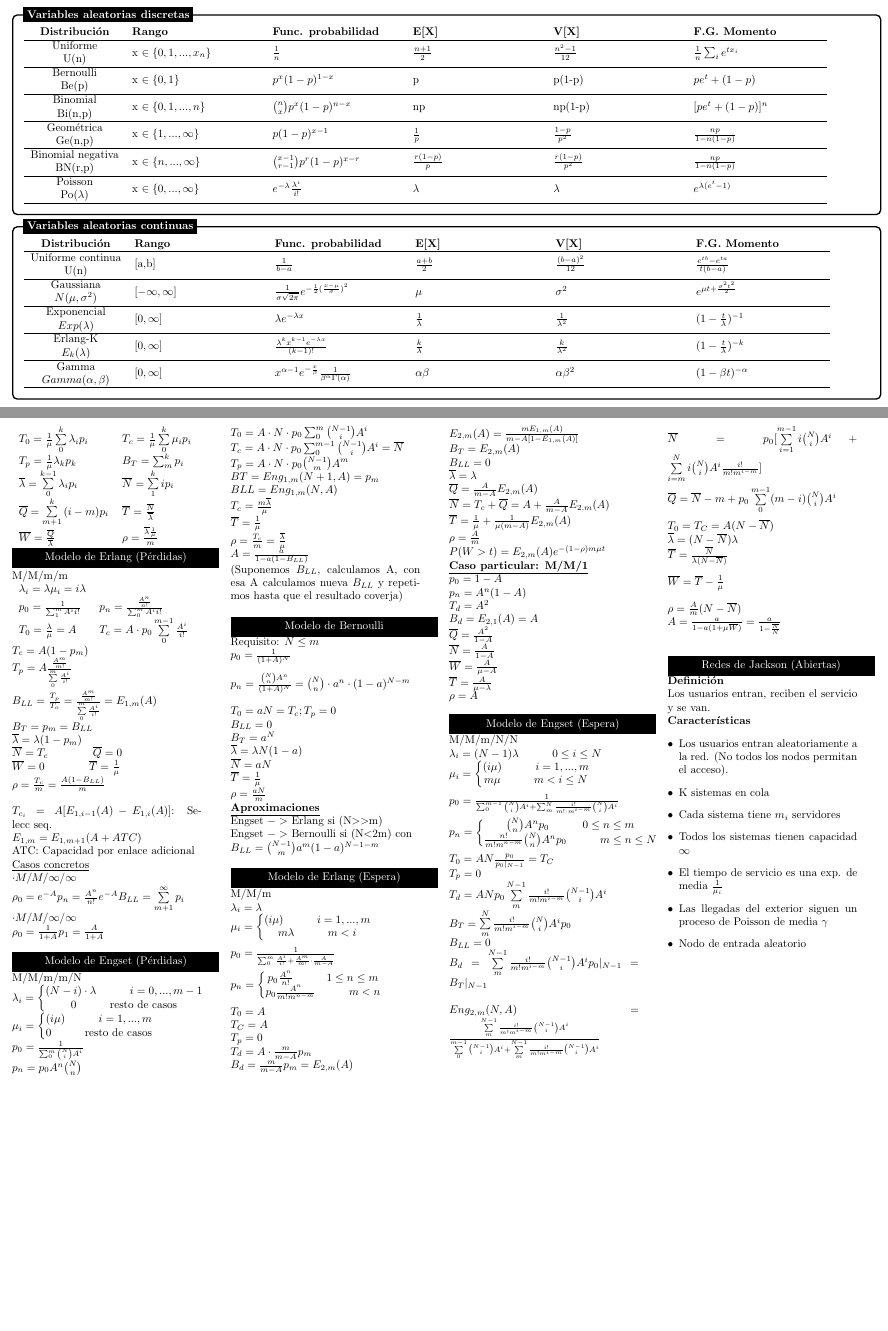
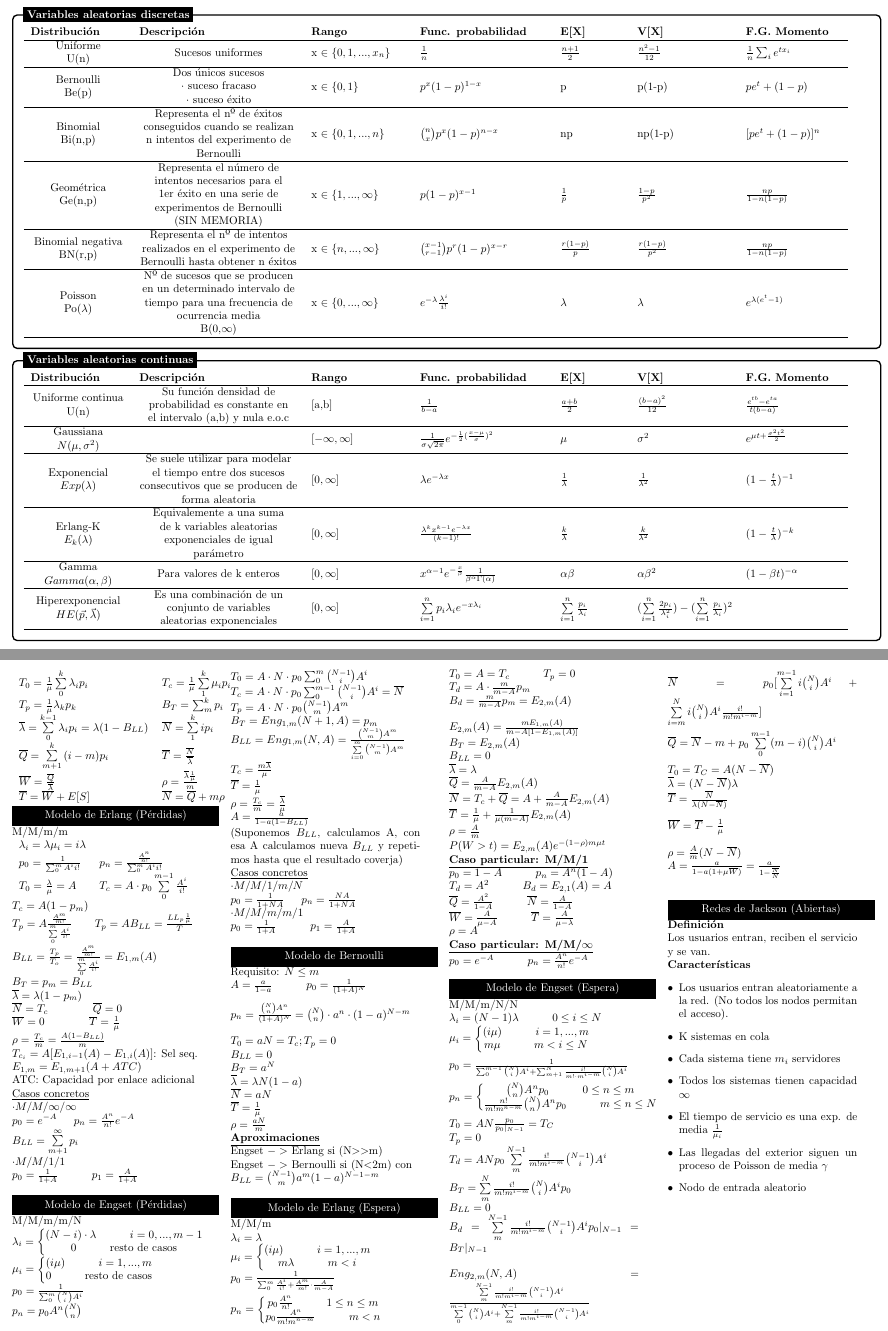
Before and after one commit to utrerano/teletrafico-sheet, a LaTeX document (main.tex, which reads chapters/4/formulae.tex, chapters/6/formulae.tex): two parts of pages 2 and 4 of 6, joined at a grey line, cut so that both start at the same text, the shorter picture padded with empty space. Compiled offline with pdfLaTeX.

Commit message:
Version 2

```diff
--- a/chapters/4/formulae.tex
+++ b/chapters/4/formulae.tex
@@ -3,14 +3,14 @@
 \begin{tikzpicture}
 	\node [mybox] (box){
 		\begin{minipage}{.98\textwidth}
-			\begin{tabular}{cp{4cm} p{4cm} p{4cm} p{4cm} p{4cm} p{4cm} p{4cm} }
-				{\bf Distribución} & {\bf Rango} & {\bf Func. probabilidad} & {\bf E[X]} & {\bf V[X]} & {\bf F.G. Momento} \\  \hline
-				\makecell{Uniforme                                                                                         \\ U(n)}    & x $\in \{{0,1,...,x_n}\}$         & $\frac{1}{n}$   & $\frac{n+1}{2}$ & $\frac{n^2-1}{12}$ & $\frac{1}{n}\sum_i{e^{t{x_i}}}$             \\ \hline
-				\makecell{Bernoulli                                                                                        \\ Be(p)}   & x $\in \{{0,1}\}$       &  $p^x(1-p)^{1-x}$ & p & p(1-p)  & $pe^t + (1-p)$                  \\ \hline
-				\makecell{Binomial                                                                                         \\ Bi(n,p)}     & x $\in \{{0,1,...,n}\}$       & $\binom{n}{x}p^x(1-p)^{n-x}$  & np & np(1-p) & $[pe^t + (1-p)]^n$ \\ \hline
-				\makecell{Geométrica                                                                                       \\ Ge(n,p)}     & x $\in \{{1,...,\infty}\}$          & $p(1-p)^{x-1}$ & $\frac{1}{p}$  & $\frac{1-p}{p^2}$     & $\frac{np}{1-n(1-p)}$    \\ \hline
-				\makecell{Binomial negativa                                                                                \\ BN(r,p)}   & x $\in \{{n,...,\infty}\}$     & $\binom{x-1}{r-1}p^r(1-p)^{x-r}$ & $\frac{r(1-p)}{p}$  &  $\frac{r(1-p)}{p^2}$     & $\frac{np}{1-n(1-p)}$     \\ \hline
-				\makecell{Poisson                                                                                          \\ Po($\lambda$)} & x $\in \{{0,...,\infty}\}$    & $e^{-\lambda}\frac{\lambda^i}{i!}$ & $\lambda$  &  $\lambda$     & $e^{\lambda(e^t - 1)}$          \\ \hline
+			\begin{tabular}{p{3cm} p{5cm} p{3cm} p{4cm} p{2cm} p{3cm} p{3cm} p{3cm} p{3cm} }
+				{\bf Distribución} & {\bf Descripción} & {\bf Rango} & {\bf Func. probabilidad} & {\bf E[X]} & {\bf V[X]} & {\bf F.G. Momento} \\  \hline
+				\makecell{Uniforme                                                                                                             \\ U(n)}   & \makecell{Sucesos uniformes} & x $\in \{{0,1,...,x_n}\}$         & $\frac{1}{n}$   & $\frac{n+1}{2}$ & $\frac{n^2-1}{12}$ & $\frac{1}{n}\sum_i{e^{t{x_i}}}$             \\ \hline
+				\makecell{Bernoulli                                                                                                            \\ Be(p)}   & \makecell{Dos únicos sucesos \\ $\cdot$ suceso fracaso \\ $\cdot$ suceso éxito} &x $\in \{{0,1}\}$       &  $p^x(1-p)^{1-x}$ & p & p(1-p)  & $pe^t + (1-p)$                  \\ \hline
+				\makecell{Binomial                                                                                                             \\ Bi(n,p)}  & \makecell{Representa el nº de éxitos \\ conseguidos cuando se realizan \\ n intentos del experimento de \\ Bernoulli} &  x $\in \{{0,1,...,n}\}$       & $\binom{n}{x}p^x(1-p)^{n-x}$  & np & np(1-p) & $[pe^t + (1-p)]^n$ \\ \hline
+				\makecell{Geométrica                                                                                                           \\ Ge(n,p)}   &\makecell{Representa el número de \\ intentos necesarios para el \\ 1er éxito en una serie de \\ experimentos de Bernoulli \\ (SIN MEMORIA)}   & x $\in \{{1,...,\infty}\}$          & $p(1-p)^{x-1}$ & $\frac{1}{p}$  & $\frac{1-p}{p^2}$     & $\frac{np}{1-n(1-p)}$    \\ \hline
+				\makecell{Binomial negativa                                                                                                    \\ BN(r,p)}  &\makecell{Representa el nº de intentos \\realizados en el experimento de \\ Bernoulli hasta obtener n éxitos}  & x $\in \{{n,...,\infty}\}$     & $\binom{x-1}{r-1}p^r(1-p)^{x-r}$ & $\frac{r(1-p)}{p}$  &  $\frac{r(1-p)}{p^2}$     & $\frac{np}{1-n(1-p)}$     \\ \hline
+				\makecell{Poisson                                                                                                              \\ Po($\lambda$)} &\makecell{Nº de sucesos que se producen \\ en un determinado intervalo de \\tiempo para una frecuencia de \\ ocurrencia media\\ B(0,$\infty$)} & x $\in \{{0,...,\infty}\}$    & $e^{-\lambda}\frac{\lambda^i}{i!}$ & $\lambda$  &  $\lambda$     & $e^{\lambda(e^t - 1)}$          \\ \hline
 			\end{tabular}
 		\end{minipage}
 	};
@@ -21,13 +21,14 @@
 \begin{tikzpicture}
 	\node [mybox] (box){
 		\begin{minipage}{.98\textwidth}
-			\begin{tabular}{cp{4cm} p{4cm} p{4cm} p{4cm} p{4cm} p{4cm} p{4cm} }
-				{\bf Distribución} & {\bf Rango} & {\bf Func. probabilidad} & {\bf E[X]} & {\bf V[X]} & {\bf F.G. Momento} \\  \hline
-				\makecell{Uniforme continua                                                                                \\ U(n)}    & [a,b]         & $\frac{1}{b-a}$   & $\frac{a+b}{2}$ & $\frac{(b-a)^2}{12}$ & $\frac{e^{tb}-e^{ta}}{t(b-a)}$             \\ \hline
-				\makecell{Gaussiana                                                                                        \\ $N(\mu,\sigma^2)$}   & [$-\infty,\infty$] &  $\frac{1}{\sigma\sqrt{2\pi}}e^{-\frac{1}{2}(\frac{x-\mu}{\sigma})^2}$ & $\mu$ & $\sigma^2$  & $e^{{\mu}t+\frac{\sigma^2t^2}{2}}$                  \\ \hline
-				\makecell{Exponencial                                                                                      \\ $Exp(\lambda)$}     & $[0,\infty]$      & $\lambda{e ^{-{\lambda}x}}$  & $\frac{1}{\lambda}$ & $\frac{1}{\lambda^2}$ & $(1-\frac{t}{\lambda})^{-1}$ \\ \hline
-				\makecell{Erlang-K                                                                                         \\ $E_k(\lambda)$}     &$[0,\infty]$           & $\frac{\lambda^kx^{k-1}e^{-\lambda{x}}}{(k-1)!}$  &  $\frac{k}{\lambda}$     &  $\frac{k}{\lambda^2}$  &  $(1-\frac{t}{\lambda})^{-k}$  \\ \hline
-				\makecell{Gamma                                                                                            \\ $Gamma(\alpha,\beta)$}   & $[0,\infty]$     & $x^{\alpha-1}e^{-\frac{x}{\beta}}\frac{1}{\beta^\alpha{\Gamma(\alpha)}}$ & $\alpha\beta$  &  $\alpha\beta^2$     & $(1-\beta{t})^{-\alpha}$     \\ \hline
+			\begin{tabular}{p{3cm} p{5cm} p{3cm} p{4cm} p{2cm} p{3cm} p{3cm} p{3cm} p{3cm} }
+				{\bf Distribución} & {\bf Descripción} & {\bf Rango} & {\bf Func. probabilidad} & {\bf E[X]} & {\bf V[X]} & {\bf F.G. Momento} \\  \hline
+				\makecell{Uniforme continua                                                                                                    \\ U(n)}   &\makecell{Su función densidad de \\ probabilidad es constante en \\ el intervalo (a,b) y nula e.o.c} & [a,b]         & $\frac{1}{b-a}$   & $\frac{a+b}{2}$ & $\frac{(b-a)^2}{12}$ & $\frac{e^{tb}-e^{ta}}{t(b-a)}$             \\ \hline
+				\makecell{Gaussiana                                                                                                            \\ $N(\mu,\sigma^2)$} &   & [$-\infty,\infty$] &  $\frac{1}{\sigma\sqrt{2\pi}}e^{-\frac{1}{2}(\frac{x-\mu}{\sigma})^2}$ & $\mu$ & $\sigma^2$  & $e^{{\mu}t+\frac{\sigma^2t^2}{2}}$                  \\ \hline
+				\makecell{Exponencial                                                                                                          \\ $Exp(\lambda)$}    &\makecell{Se suele utilizar para modelar \\ el tiempo entre dos sucesos \\ consecutivos que se producen de \\ forma aleatoria} & $[0,\infty]$      & $\lambda{e ^{-{\lambda}x}}$  & $\frac{1}{\lambda}$ & $\frac{1}{\lambda^2}$ & $(1-\frac{t}{\lambda})^{-1}$ \\ \hline
+				\makecell{Erlang-K                                                                                                             \\ $E_k(\lambda)$}    &\makecell{Equivalemente a una suma \\ de k variables aleatorias  \\exponenciales de igual \\ parámetro} &$[0,\infty]$           & $\frac{\lambda^kx^{k-1}e^{-\lambda{x}}}{(k-1)!}$  &  $\frac{k}{\lambda}$     &  $\frac{k}{\lambda^2}$  &  $(1-\frac{t}{\lambda})^{-k}$  \\ \hline
+				\makecell{Gamma                                                                                                                \\ $Gamma(\alpha,\beta)$}   & \makecell{Para valores de k enteros}& $[0,\infty]$     & $x^{\alpha-1}e^{-\frac{x}{\beta}}\frac{1}{\beta^\alpha{\Gamma(\alpha)}}$ & $\alpha\beta$  &  $\alpha\beta^2$     & $(1-\beta{t})^{-\alpha}$     \\ \hline
+				\makecell{Hiperexponencial                                                                                                     \\ $HE(\vec{p},\vec{\lambda})$}   & \makecell{Es una combinación de un \\ conjunto de variables \\ aleatorias exponenciales}& $[0,\infty]$     & $\sum\limits_{i=1}^n{p_i{\lambda_i}{e^{-x\lambda_i}}}$ & $\sum\limits_{i=1}^n{\frac{p_i}{\lambda_i}}$  &  $(\sum\limits_{i=1}^n{\frac{2p_i}{\lambda_i^2}})-(\sum\limits_{i=1}^n{\frac{p_i}{\lambda_i}})^2$     &    \\ \hline
 			\end{tabular}
 		\end{minipage}
 	};
--- a/chapters/6/formulae.tex
+++ b/chapters/6/formulae.tex
@@ -40,38 +45,39 @@
 \columnbreak
 \begin{minipage}{.22\textwidth}
 	\begin{tabular}{lp{3cm} l}
-		$T_0=\frac{1}{\mu}\sum\limits_0^k{\lambda_{i}p_{i}}$         & $T_c=\frac{1}{\mu}\sum\limits_0^k{\mu_{i}p_{i}} $      \\
-		$T_p=\frac{1}{\mu}{\lambda_{k}p_{k}}$                        & $B_T=\sum_{m}^{k}p_{i} $                               \\
-		$\overline{\lambda}=\sum\limits_{0}^{k-1}{\lambda_{i}p_{i}}$ & $\overline{N}=\sum\limits_{1}^{k}{{i}p_{i}}$           \\
-		$\overline{Q}=\sum\limits_{m+1}^{k}{(i-m)p_i}$               & $\overline{T}=\frac{\overline{N}}{\overline{\lambda}}$ \\
-		$\overline{W}=\frac{\overline{Q}}{\overline{\lambda}}$       & $\rho=\frac{\overline{\lambda}{\frac{1}{\mu}}}{m}$     \\
+		$T_0=\frac{1}{\mu}\sum\limits_0^k{\lambda_{i}p_{i}}$                           & $T_c=\frac{1}{\mu}\sum\limits_1^k{\mu_{i}p_{i}} $      \\
+		$T_p=\frac{1}{\mu}{\lambda_{k}p_{k}}$                                          & $B_T=\sum_{m}^{k}p_{i} $                               \\
+		$\overline{\lambda}=\sum\limits_{0}^{k-1}{\lambda_{i}p_{i}}=\lambda(1-B_{LL})$ & $\overline{N}=\sum\limits_{1}^{k}{{i}p_{i}}$           \\
+		$\overline{Q}=\sum\limits_{m+1}^{k}{(i-m)p_i}$                                 & $\overline{T}=\frac{\overline{N}}{\overline{\lambda}}$ \\
+		$\overline{W}=\frac{\overline{Q}}{\overline{\lambda}}$                         & $\rho=\frac{\overline{\lambda}{\frac{1}{\mu}}}{m}$     \\
+		$\overline{T}=\overline{W}+E[S]$                                               & $\overline{N}=\overline{Q}+m\rho$                      \\
 	\end{tabular}
 \end{minipage}
 \soul{Modelo de Erlang (Pérdidas)}
-
 \begin{minipage}{.22\textwidth}
 	M/M/m/m
 	\begin{tabular}{lp{3cm} l}
 		$\lambda_i=\lambda{\mu_i}=i{\lambda}$ &                                                    \\
-		$p_0=\frac{1}{\sum_1^m{A^i}{i!}}$     & $p_n=\frac{\frac{A^n}{n!}}{\sum_0^m{A^i}{i!}}$     \\
+		$p_0=\frac{1}{\sum_0^m{A^i}{i!}}$     & $p_n=\frac{\frac{A^n}{n!}}{\sum_0^m{A^i}{i!}}$     \\
 		$T_0=\frac{\lambda}{\mu}=A$           & $T_c=A\cdot{p_0}\sum\limits_0^{m-1}\frac{A^i}{i!}$ \\
 	\end{tabular}
 	$T_c=A(1-p_m)$ \\
-	$T_p=A\frac{\frac{A^m}{m!}}{\sum\limits_0^m{\frac{A^i}{i!}}}$ \\ \\
+	$T_p=A\frac{\frac{A^m}{m!}}{\sum\limits_0^m{\frac{A^i}{i!}}} \hskip 2em T_p=AB_{LL}=\frac{LL_p\frac{1}{\mu}}{T}$ \\ \\
 	$B_{LL}=\frac{T_p}{T_o} = \frac{\frac{A^m}{m!}}{\sum\limits_0^m{\frac{A^i}{i!}}} = E_{1,m}(A)$ \\
 	$B_T = p_m = B_{LL}$ \\
 	$\overline{\lambda} = \lambda{(1-p_m)}$ \\
 	$\overline{N} = T_c \hskip 4em \overline{Q} = 0$             \\
 	$\overline{W} = 0  \hskip 4em \overline{T} = \frac{1}{\mu}$ \\
-	$\rho = \frac{T_c}{m}=\frac{A(1-B_{LL})}{m}$ \\ \\
-	$T_{c_i} = A[E_{1,i-1}(A)-E_{1,i}(A)]$: Selecc seq. \\
+	$\rho = \frac{T_c}{m}=\frac{A(1-B_{LL})}{m}$ \\
+	$T_{c_i} = A[E_{1,i-1}(A)-E_{1,i}(A)]$: Sel seq. \\
 	$E_{1,m} = E_{1,m+1}(A+ATC)$ \\
 	ATC: Capacidad por enlace adicional \\
 	{\underline{Casos concretos}} \\
 	$\cdot M/M/\infty/\infty$ \\
-	$\rho_0=e^{-A}p_n=\frac{A^n}{n!}e^{-A}B_{LL}=\sum\limits_{m+1}^{\infty}p_i$ \\
-	$\cdot M/M/\infty/\infty$ \\
-	$\rho_0 = \frac{1}{1+A}p_1=\frac{A}{1+A}$ \\
+	$p_0=e^{-A} \hskip 1.5em p_n=\frac{A^n}{n!}e^{-A}$ \\
+	$B_{LL}=\sum\limits_{m+1}^{\infty}p_i$ \\
+	$\cdot M/M/1/1$ \\
+	$p_0 = \frac{1}{1+A} \hskip 3em p_1=\frac{A}{1+A}$ \\
 \end{minipage}
 
 \soul{Modelo de Engset (Pérdidas)}
@@ -92,19 +98,24 @@
 	$T_0={A}\cdot{N}\cdot{p_0}\sum_0^m{\binom{N-1}{i}A^i}$ \\
 	$T_c={A}\cdot{N}\cdot{p_0}\sum_0^{m-1}{\binom{N-1}{i}A^i}=\overline{N}$ \\
 	$T_p={A}\cdot{N}\cdot{p_0}{\binom{N-1}{m}A^m}$ \\
-	$B{T}=Eng_{1,m}(N+1,A)=p_m$ \\
-	$B{LL}=Eng_{1,m}(N,A)$ \\
+	$B_{T}=Eng_{1,m}(N+1,A)=p_m$ \\
+	$B_{LL}=Eng_{1,m}(N,A)=\frac{\binom{N-1}{m}A^m}{\sum\limits_{i=0}^m{\binom{N-1}{m}A^m}}$ \\
 	$T_c=\frac{m{\overline{\lambda}}}{\mu}$ \\
 	$\overline{T}=\frac{1}{\mu}$ \\
 	$\rho=\frac{T_c}{m}=\frac{\overline{\lambda}}{\mu}$ \\
 	$A=\frac{a}{1-a(1-B_{LL})}$ \\
 	(Suponemos $B_{LL}$, calculamos A, con esa A calculamos nueva $B_{LL}$ y repetimos hasta que el resultado coverja) \\
+	{\underline{Casos concretos}} \\
+	$\cdot M/M/1/m/N$ \\
+	$p_0=\frac{1}{1+NA} \hskip 1.5em p_n=\frac{NA}{1+NA}$ \\
+	$\cdot M/M/m/m/1$ \\
+	$p_0 = \frac{1}{1+A} \hskip 3em p_1=\frac{A}{1+A}$ \\
 \end{minipage}
 
 \soul{Modelo de Bernoulli}
 \begin{minipage}{.22\textwidth}
 	Requisito: $N\le{m}$ \\
-	$p_0=\frac{1}{(1+A)^N}$ \\ \\
+	$A=\frac{a}{1-a} \hskip 3em {p_0}=\frac{1}{(1+A)^N}$ \\ \\
 	$p_n=\frac{\binom{N}{n}{A^n}}{(1+A)^N}=\binom{N}{n}\cdot{a^n}\cdot{(1-a)^{N-m}}$ \\ \\
 	$T_0=aN=T_c;T_p=0$ \\
 	$B_{LL}=0$ \\
@@ -124,19 +135,17 @@
 	M/M/m \\
 	$\lambda_i=\lambda$ \\
 	$\mu_i = \left \{  \begin{matrix} (i\mu) \hskip 3em  i=1,...,m \\
-			m\lambda \hskip 3em m<i\end{matrix}  \right .$ \\ \\
+			m\lambda \hskip 3em m<i\end{matrix}  \right .$ \\
 	$p_0 = \frac{1}{\sum_0^m{\frac{A^i}{i!}}+\frac{A^m}{m!}\cdot\frac{A}{m-A}}$ \\ \\
 	$p_n = \left \{  \begin{matrix} p_0\frac{A^n}{n!} \hskip 3em 1\le{n}\le{m} \\
-			p_0\frac{A^n}{m!m^{n-m}} \hskip 3em m<n\end{matrix}  \right .$ \\ \\
-	$T_0=A$ \\
-	$T_C=A$ \\
-	$T_p=0$ \\
-	$T_d=A\cdot{\frac{m}{m-A}{p_m}}$ \\
-	$B_d=\frac{m}{m-A}{p_m} = E_{2,m}{(A)}$ \\ \\
+			p_0\frac{A^n}{m!m^{n-m}} \hskip 3em m<n\end{matrix}  \right .$ \\
 \end{minipage}
 \vfill\null
 \columnbreak
 \begin{minipage}{.22\textwidth}
+	$T_0=A=T_c \hskip 3em T_p=0$ \\
+	$T_d=A\cdot{\frac{m}{m-A}{p_m}}$ \\
+	$B_d=\frac{m}{m-A}{p_m} = E_{2,m}{(A)}$ \\ \\
 	$E_{2,m}(A)=\frac{m{E_{1,m}(A)}}{m-A[1-{E_{1,m}(A)}]}$ \\
 	$B_T=E_{2,m}(A)$ \\
 	$B_{LL}=0$ \\
@@ -147,15 +156,13 @@
 	$\rho=\frac{A}{m}$ \\
 	$P(W > t) =E_{2,m}(A) e^{-(1-\rho)m\mu{t}}$ \\
 	{\bf \underline{Caso particular: M/M/1}} \\
-	$p_0=1-A$ \\
-	$p_n=A^n(1-A)$ \\
-	$T_d=A^2$ \\
-	$B_d=E_{2,1}(A)=A$ \\
-	$\overline{Q}=\frac{A^2}{1-A}$ \\
-	$\overline{N}=\frac{A}{1-A}$ \\
-	$\overline{W}=\frac{A}{\mu-A}$ \\
-	$\overline{T}=\frac{A}{\mu-\lambda}$ \\
+	$p_0=1-A \hskip 3em p_n=A^n(1-A)$ \\
+	$T_d=A^2 \hskip 3em B_d=E_{2,1}(A)=A$ \\
+	$\overline{Q}=\frac{A^2}{1-A} \hskip 3em \overline{N}=\frac{A}{1-A}$ \\
+	$\overline{W}=\frac{A}{\mu-A} \hskip 3em \overline{T}=\frac{A}{\mu-\lambda}$ \\
 	$\rho=A$ \\
+	{\bf \underline{Caso particular: M/M/$\infty$}} \\
+	$p_0=e^{-A} \hskip 3em p_n=\frac{A^n}{n!}{e^{-A}}$ \\
 \end{minipage}
 \soul{Modelo de Engset (Espera)}
 \begin{minipage}{.22\textwidth}
@@ -163,7 +170,7 @@
 	$\lambda_i=(N-1)\lambda \hskip 3em 0\le{i}\le{N}$ \\
 	$\mu_i = \left \{  \begin{matrix} (i\mu) \hskip 3em  i=1,...,m \\
 			m\mu \hskip 3em m<i\le{N}\end{matrix}  \right .$ \\ \\
-	$p_0=\frac{1}{\sum_0^{m-1}\binom{N}{i}A^i+\sum_m^N\frac{i!}{m!\cdot{m^{i-m}}}{\binom{N}{i}A^i}}$ \\ \\
+	$p_0=\frac{1}{\sum_0^{m-1}\binom{N}{i}A^i+\sum_{m+1}^N\frac{i!}{m!\cdot{m^{i-m}}}{\binom{N}{i}A^i}}$ \\ \\
 	$p_n = \left \{  \begin{matrix} \binom{N}{n}A^n{p_0} \hskip 3em  0 \le {n} \le {m} \\
 			\frac{n!}{m!m^{n-m}}\binom{N}{n}A^n{p_0} \hskip 3em m\le{n}\le{N}\end{matrix}  \right .$ \\ \\
 	$T_0=AN\frac{p_0}{p_0|_{N-1}}=T_C$ \\
@@ -172,7 +179,7 @@
 	$B_T=\sum\limits_m^{N}\frac{i!}{m!{m^{i-m}}}\binom{N}{i}A^i{p_0}$ \\
 	$B_{LL}=0$ \\
 	$B_d=\sum\limits_m^{N-1}\frac{i!}{m!{m^{i-m}}}\binom{N-1}{i}A^i{p_0|_{N-1}}=B_T|_{N-1}$\\ \\
-	$Eng_{2,m}(N,A)=\frac{\sum\limits_m^{N-1}\frac{i!}{m!{m^{i-m}}}\binom{N-1}{i}A^i}{\sum\limits_0^{m-1}\binom{N-1}{i}A^i +\sum\limits_m^{N-1}\frac{i!}{m!{m^{i-m}}}\binom{N-1}{i}A^i}$ \\ \\
+	$Eng_{2,m}(N,A)=\frac{\sum\limits_m^{N-1}\frac{i!}{m!{m^{i-m}}}\binom{N-1}{i}A^i}{\sum\limits_0^{m-1}\binom{N}{i}A^i +\sum\limits_m^{N-1}\frac{i!}{m!{m^{i-m}}}\binom{N-1}{i}A^i}$ \\ \\
 \end{minipage}
 \vfill\null
 \columnbreak
```
Also changed, not shown: chapters/2/formulae.tex (+1 -0 lines), chapters/3/formulae.tex (+2 -2 lines), chapters/5/formulae.tex (+3 -2 lines), main.pdf, chapters/6/formulae.tex (86 more changed lines).
